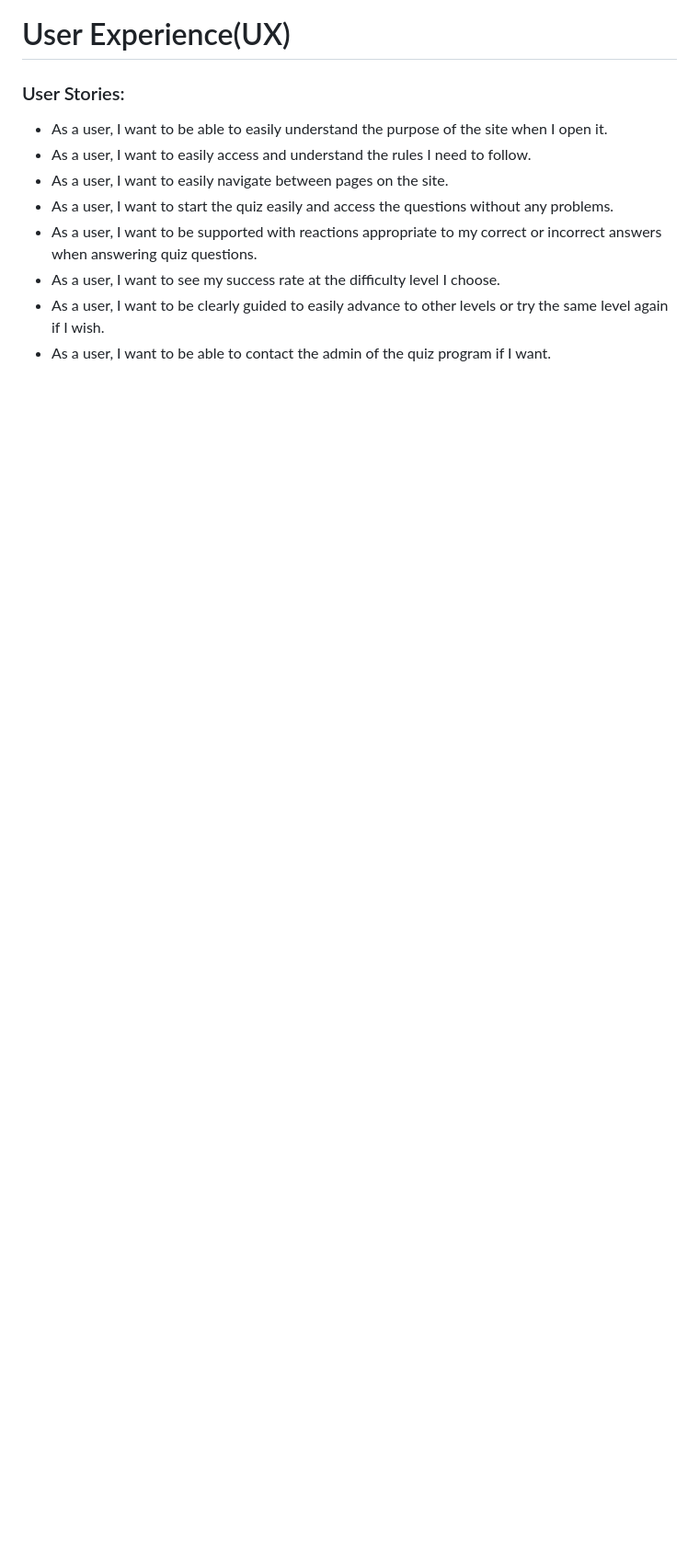
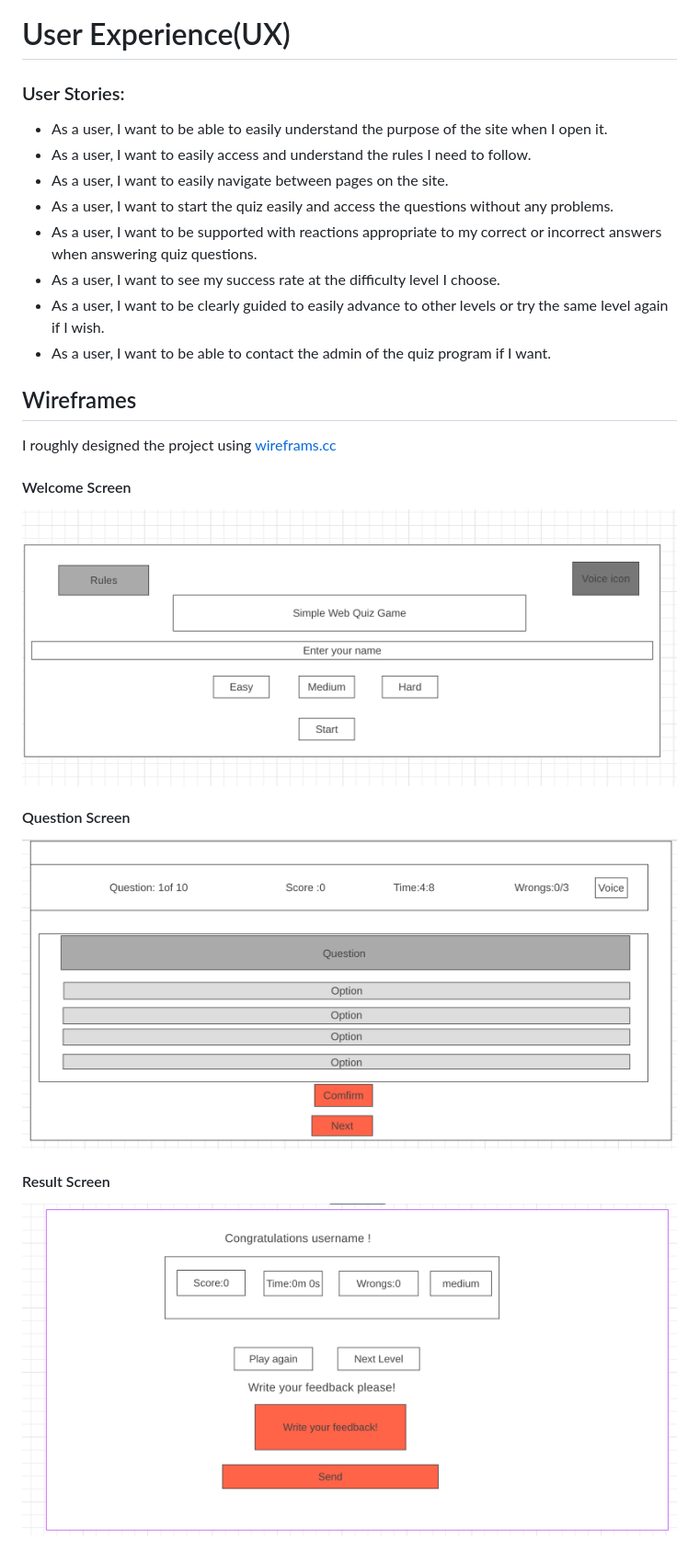
Before and after one commit to mervecoskunn/Web-Quiz, a Markdown page: README.md, the part around the change. Shown: that part at 92% size. GitHub-like rendering; pictures changed too: assets/media/images/Questionscreen.png (added), assets/media/images/Result-screen.png (added), assets/media/images/welcomescreen.png (added); blank space fills up the shorter version.

Commit message:
Added wireframes images on read.me

```diff
--- a/README.md
+++ b/README.md
@@ -20,3 +20,17 @@
   * As a user, I want to see my success rate at the difficulty level I choose.
   * As a user, I want to be clearly guided to easily advance to other levels or try the same level again if I wish.
   * As a user, I want to be able to contact the admin of the quiz program if I want.
+
+## Wireframes
+   I roughly designed the project using [wireframs.cc](https://wireframe.cc/)
+
+   #### Welcome Screen
+![Welcome-screen](assets/media/images/welcomescreen.png)
+
+  #### Question Screen
+
+![Question-screen](assets/media/images/Questionscreen.png)
+
+  #### Result Screen
+
+![Result-screen](assets/media/images/Result-screen.png)
```
